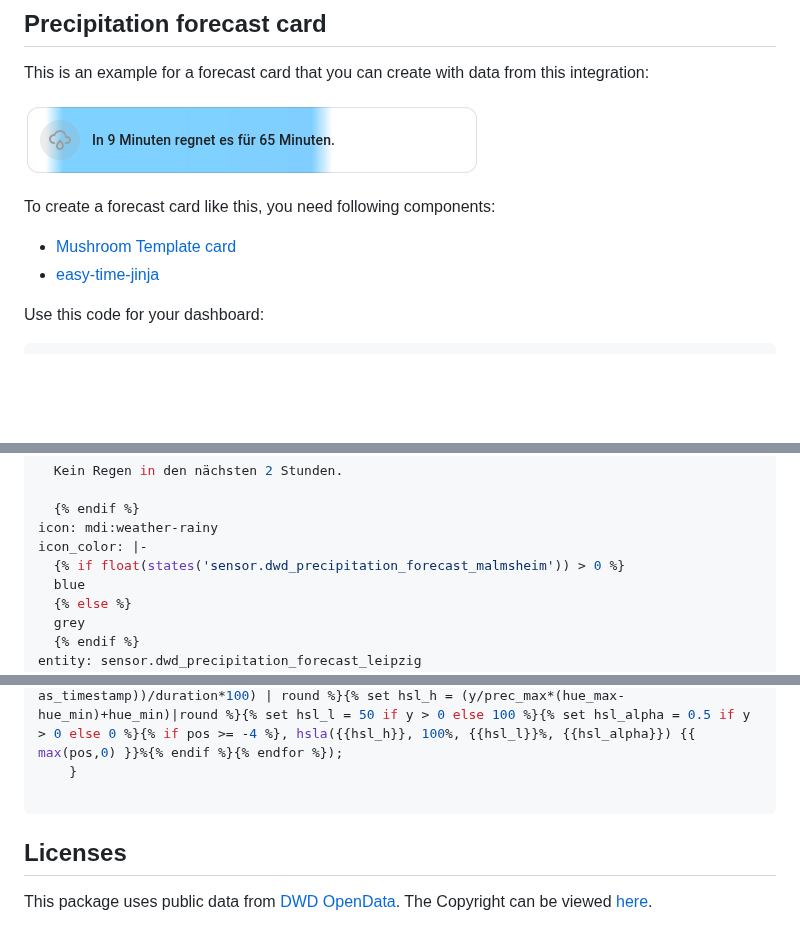
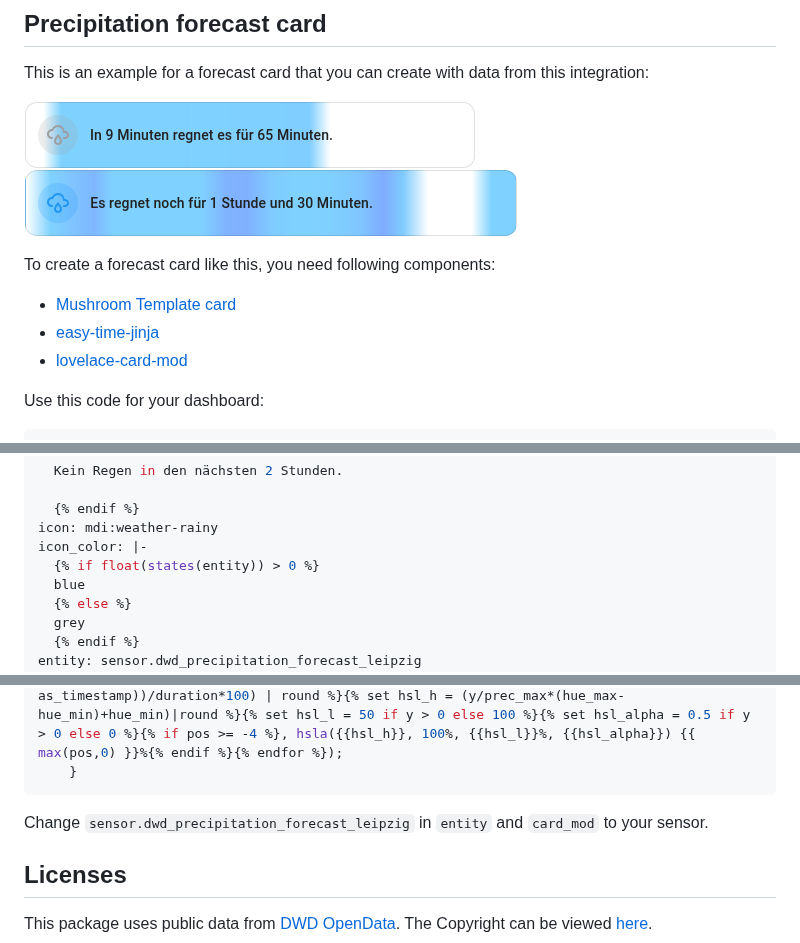
Before and after one commit to stoppegp/ha-dwd-precipitation-forecast, a Markdown page: README.md, 3 parts joined by grey strips. Rendered like a GitHub page; pictures changed too: precipitation_forecast_card.png, precipitation_forecast_card2.png (added); blank space fills up the shorter version.

````diff
--- a/README.md
+++ b/README.md
@@ -39,11 +39,13 @@ The integration proveds these sensors:
 This is an example for a forecast card that you can create with data from this integration:
 
 ![Precipitation forecast card](precipitation_forecast_card.png)
+![Precipitation forecast card](precipitation_forecast_card2.png)
 
 To create a forecast card like this, you need following components:
 
 * [Mushroom Template card](https://github.com/piitaya/lovelace-mushroom)
 * [easy-time-jinja](https://github.com/Petro31/easy-time-jinja)
+* [lovelace-card-mod](https://github.com/thomasloven/lovelace-card-mod)
 
 Use this code for your dashboard:
 
@@ -86,7 +88,7 @@ primary: >-
   {% endif %}
 icon: mdi:weather-rainy
 icon_color: |-
-  {% if float(states('sensor.dwd_precipitation_forecast_malmsheim')) > 0 %}
+  {% if float(states(entity)) > 0 %}
   blue
   {% else %}
   grey
@@ -98,8 +100,8 @@ card_mod:
     ha-card {
       background-image: linear-gradient(90deg{% set entity = entity %}{% set duration = state_attr(entity, 'forecast').keys() | last | as_timestamp - now() | as_timestamp %}{% set hue_min = 200 %}{% set hue_max = 300 %}{% set prec_max = 20 %}{% for x, y in state_attr(entity, 'forecast').items() %}{% set pos = ((x | as_timestamp - (now() | as_timestamp))/duration*100) | round %}{% set hsl_h = (y/prec_max*(hue_max-hue_min)+hue_min)|round %}{% set hsl_l = 50 if y > 0 else 100 %}{% set hsl_alpha = 0.5 if y > 0 else 0 %}{% if pos >= -4 %}, hsla({{hsl_h}}, 100%, {{hsl_l}}%, {{hsl_alpha}}) {{ max(pos,0) }}%{% endif %}{% endfor %});
     }
-
 ```
+Change `sensor.dwd_precipitation_forecast_leipzig` in `entity` and `card_mod` to your sensor.
 
 ## Licenses
 
````
Also changed, not shown: info.md (+4 -2 lines).
